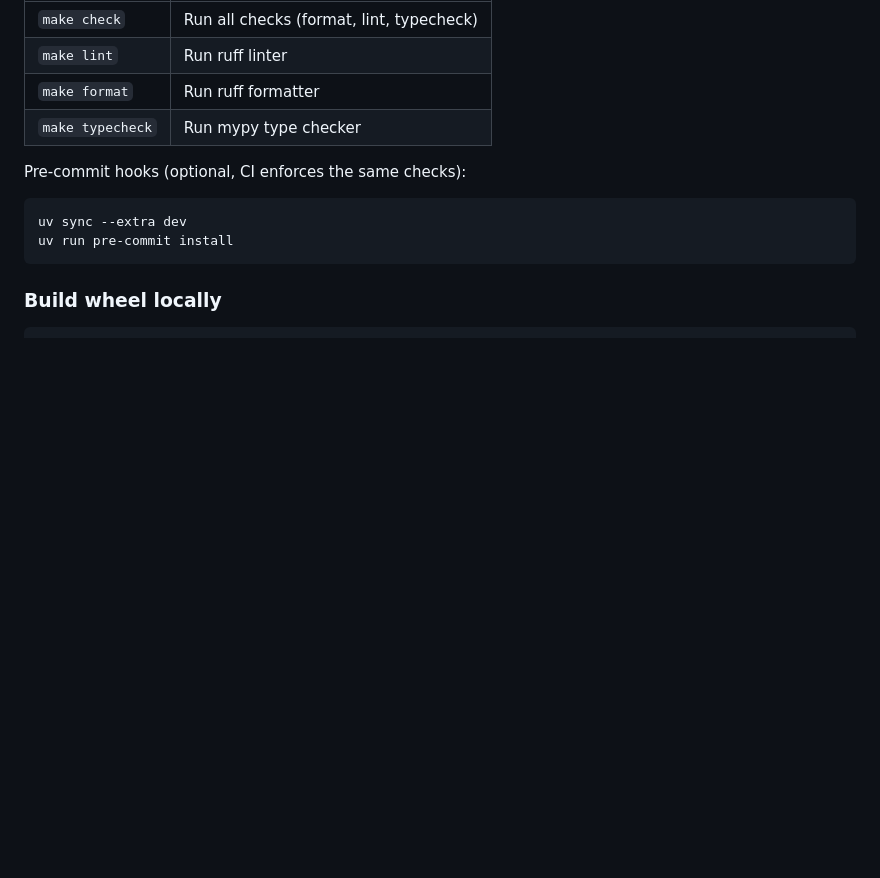
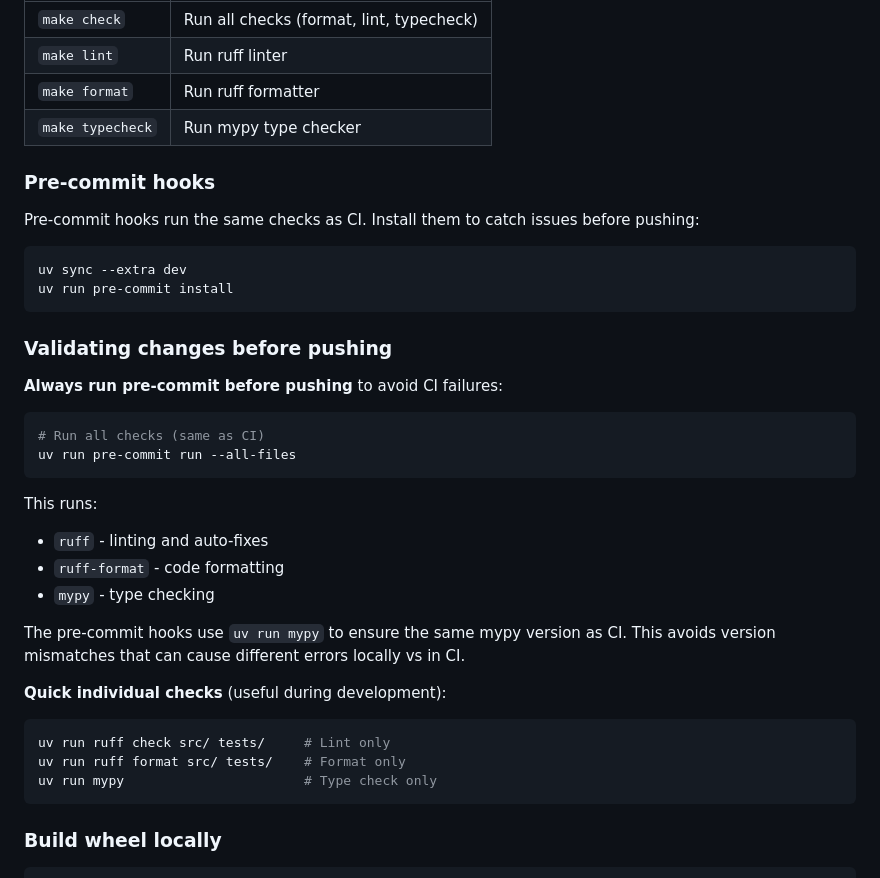
Before and after one commit to gregclermont/tinybpf, a Markdown page: DEVELOPMENT.md, the part around the change. Rendered like a GitHub page; blank space fills up the shorter version.

Commit message:
Document local testing workflow in DEVELOPMENT.md
Add section on validating changes before pushing using pre-commit,
and explain why the hooks use `uv run mypy` to match CI.

Co-Authored-By: Claude Opus 4.5 <noreply@anthropic.com>

````diff
--- a/DEVELOPMENT.md
+++ b/DEVELOPMENT.md
@@ -84,11 +84,37 @@ Linting and type checking:
 | `make format` | Run ruff formatter |
 | `make typecheck` | Run mypy type checker |
 
-Pre-commit hooks (optional, CI enforces the same checks):
+### Pre-commit hooks
+
+Pre-commit hooks run the same checks as CI. Install them to catch issues before pushing:
 
 ```bash
 uv sync --extra dev
 uv run pre-commit install
+```
+
+### Validating changes before pushing
+
+**Always run pre-commit before pushing** to avoid CI failures:
+
+```bash
+# Run all checks (same as CI)
+uv run pre-commit run --all-files
+```
+
+This runs:
+- `ruff` - linting and auto-fixes
+- `ruff-format` - code formatting
+- `mypy` - type checking
+
+The pre-commit hooks use `uv run mypy` to ensure the same mypy version as CI. This avoids version mismatches that can cause different errors locally vs in CI.
+
+**Quick individual checks** (useful during development):
+
+```bash
+uv run ruff check src/ tests/     # Lint only
+uv run ruff format src/ tests/    # Format only
+uv run mypy                       # Type check only
 ```
 
 ### Build wheel locally
````
